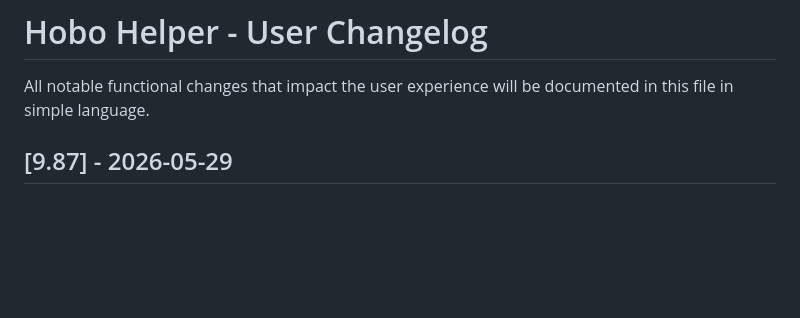
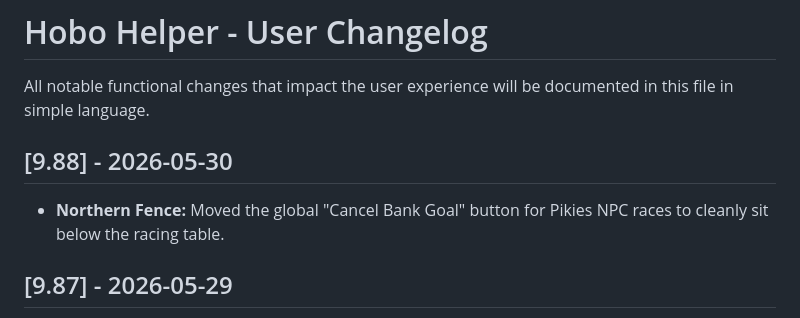
Before and after one commit to Nath289/hobo-helper-docs, a Markdown page: CHANGELOG.md, the part around the change. Rendered like a GitHub page; blank space fills up the shorter version.

Commit message:
[9.88] - Auto-sync docs

```diff
--- a/CHANGELOG.md
+++ b/CHANGELOG.md
@@ -1,5 +1,8 @@
 # Hobo Helper - User Changelog
 All notable functional changes that impact the user experience will be documented in this file in simple language.
+
+## [9.88] - 2026-05-30
+- **Northern Fence:** Moved the global "Cancel Bank Goal" button for Pikies NPC races to cleanly sit below the racing table.
 
 ## [9.87] - 2026-05-29
 - **Added:** Added a "View Documentation" link under the changelog on the living area page to easily access the new script documentation.
```
